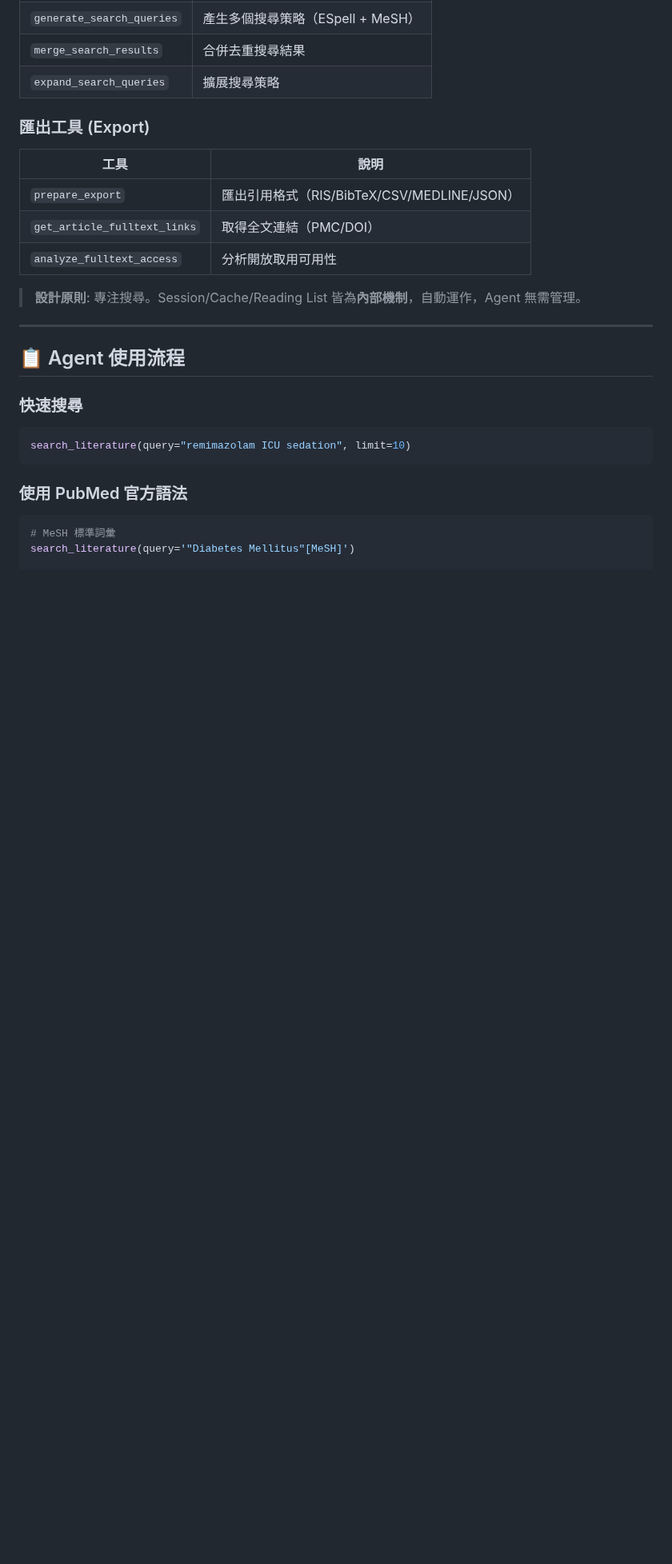
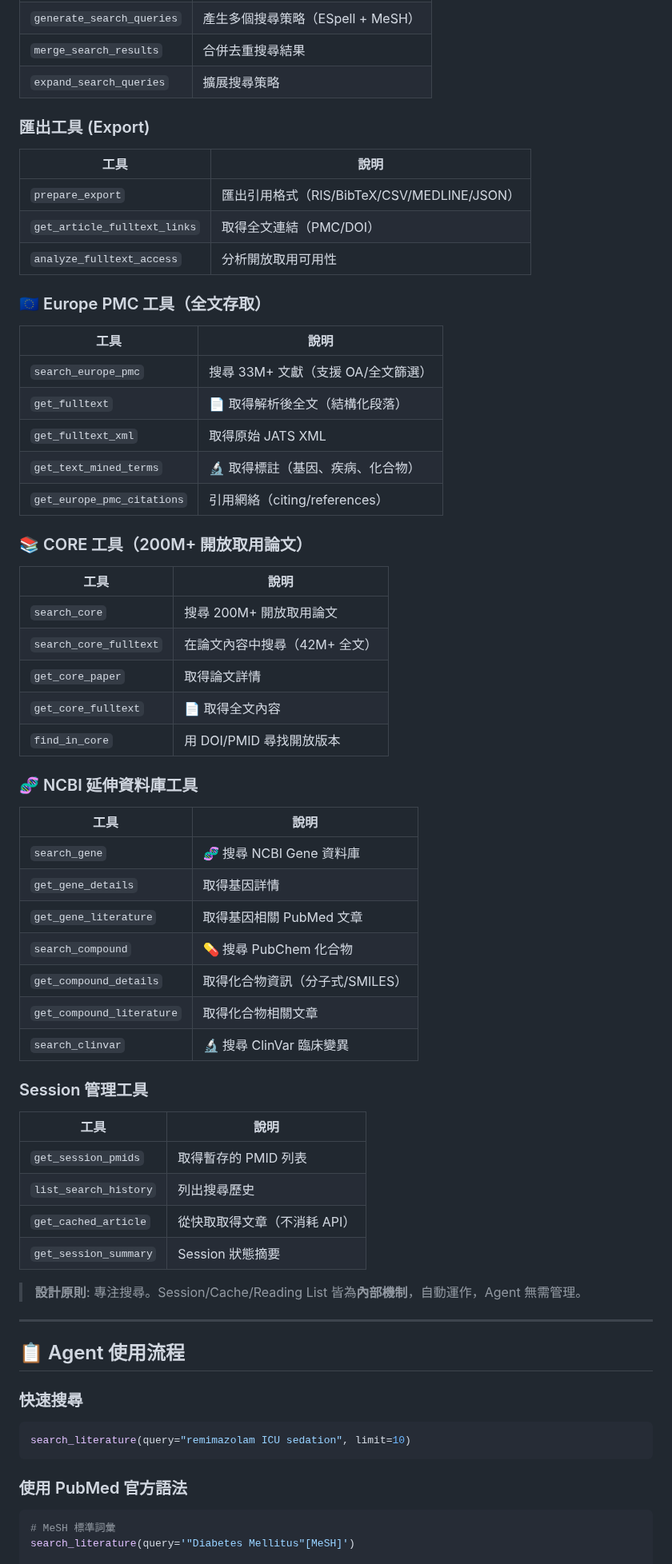
Before and after one commit to u9401066/pubmed-search-mcp, a Markdown page: README.zh-TW.md, the part around one of its changes. Shown at 80% size. Drawn GitHub-style; blank space fills up the shorter version.

```diff
--- a/README.zh-TW.md
+++ b/README.zh-TW.md
@@ -127,6 +127,47 @@ uvx pubmed-search-mcp
 | `prepare_export` | 匯出引用格式（RIS/BibTeX/CSV/MEDLINE/JSON）|
 | `get_article_fulltext_links` | 取得全文連結（PMC/DOI）|
 | `analyze_fulltext_access` | 分析開放取用可用性 |
+
+### 🇪🇺 Europe PMC 工具（全文存取）
+
+| 工具 | 說明 |
+|------|------|
+| `search_europe_pmc` | 搜尋 33M+ 文獻（支援 OA/全文篩選）|
+| `get_fulltext` | 📄 取得解析後全文（結構化段落）|
+| `get_fulltext_xml` | 取得原始 JATS XML |
+| `get_text_mined_terms` | 🔬 取得標註（基因、疾病、化合物）|
+| `get_europe_pmc_citations` | 引用網絡（citing/references）|
+
+### 📚 CORE 工具（200M+ 開放取用論文）
+
+| 工具 | 說明 |
+|------|------|
+| `search_core` | 搜尋 200M+ 開放取用論文 |
+| `search_core_fulltext` | 在論文內容中搜尋（42M+ 全文）|
+| `get_core_paper` | 取得論文詳情 |
+| `get_core_fulltext` | 📄 取得全文內容 |
+| `find_in_core` | 用 DOI/PMID 尋找開放版本 |
+
+### 🧬 NCBI 延伸資料庫工具
+
+| 工具 | 說明 |
+|------|------|
+| `search_gene` | 🧬 搜尋 NCBI Gene 資料庫 |
+| `get_gene_details` | 取得基因詳情 |
+| `get_gene_literature` | 取得基因相關 PubMed 文章 |
+| `search_compound` | 💊 搜尋 PubChem 化合物 |
+| `get_compound_details` | 取得化合物資訊（分子式/SMILES）|
+| `get_compound_literature` | 取得化合物相關文章 |
+| `search_clinvar` | 🔬 搜尋 ClinVar 臨床變異 |
+
+### Session 管理工具
+
+| 工具 | 說明 |
+|------|------|
+| `get_session_pmids` | 取得暫存的 PMID 列表 |
+| `list_search_history` | 列出搜尋歷史 |
+| `get_cached_article` | 從快取取得文章（不消耗 API）|
+| `get_session_summary` | Session 狀態摘要 |
 
 > **設計原則**: 專注搜尋。Session/Cache/Reading List 皆為**內部機制**，自動運作，Agent 無需管理。
 
```
Also changed, not shown: other parts of README.zh-TW.md (+19 -10 lines), README.md (+63 -10 lines).
